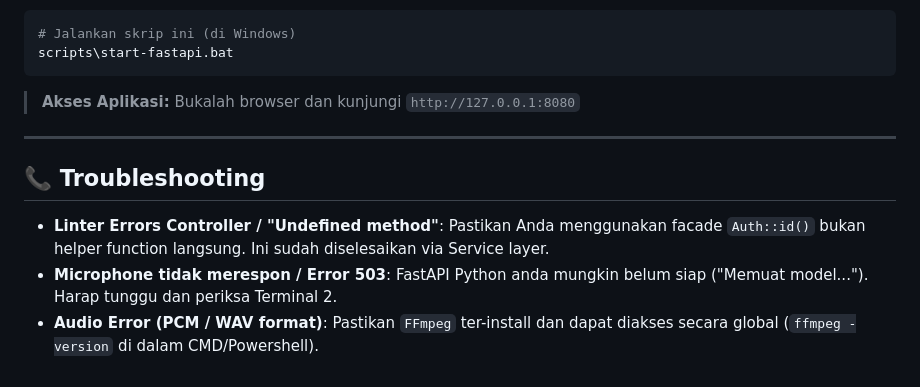
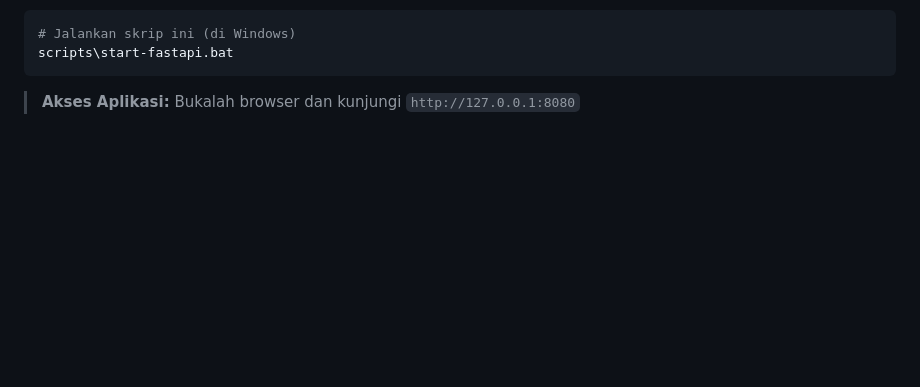
Before and after one commit to liaaaa12/proter, a Markdown page: README.md, the part around the change. Drawn GitHub-style; blank space fills up the shorter version.

````diff
--- a/README.md
+++ b/README.md
@@ -82,10 +82,3 @@ scripts\start-fastapi.bat
 ```
 
 > **Akses Aplikasi:** Bukalah browser dan kunjungi `http://127.0.0.1:8080`
-
----
-
-## 📞 Troubleshooting
-- **Linter Errors Controller / "Undefined method"**: Pastikan Anda menggunakan facade `Auth::id()` bukan helper function langsung. Ini sudah diselesaikan via Service layer.
-- **Microphone tidak merespon / Error 503**: FastAPI Python anda mungkin belum siap ("Memuat model..."). Harap tunggu dan periksa Terminal 2.
-- **Audio Error (PCM / WAV format)**: Pastikan `FFmpeg` ter-install dan dapat diakses secara global (`ffmpeg -version` di dalam CMD/Powershell).
````
